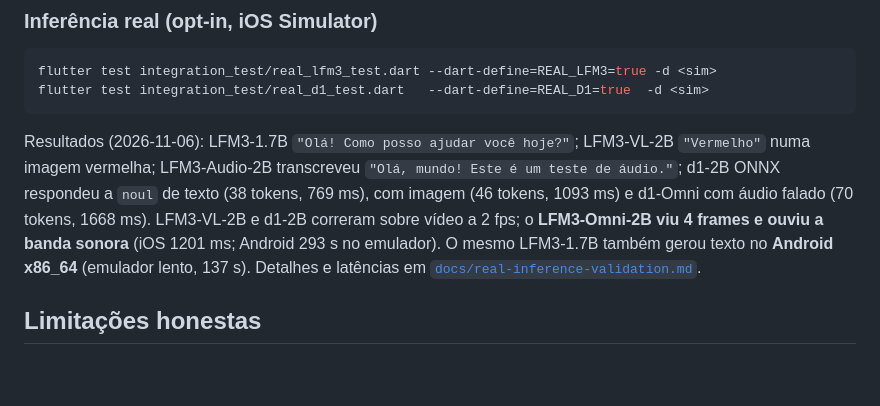
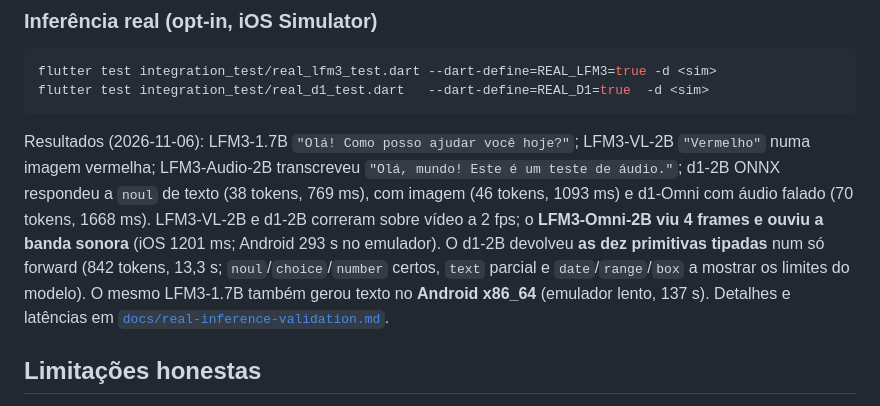
Before and after one commit to frederico-kluser/offline-ai-mobile, a Markdown page: README.md, the part around the change. GitHub-like rendering; blank space fills up the shorter version.

Commit message:
docs: regista gate real das dez primitivas d1

```diff
--- a/README.md
+++ b/README.md
@@ -130,8 +130,10 @@ LFM3-VL-2B `"Vermelho"` numa imagem vermelha; LFM3-Audio-2B transcreveu
 texto (38 tokens, 769 ms), com imagem (46 tokens, 1093 ms) e d1-Omni com
 áudio falado (70 tokens, 1668 ms). LFM3-VL-2B e d1-2B correram sobre vídeo a
 2 fps; o **LFM3-Omni-2B viu 4 frames e ouviu a banda sonora** (iOS 1201 ms;
-Android 293 s no emulador). O mesmo LFM3-1.7B também gerou texto no
-**Android x86_64** (emulador lento, 137 s).
+Android 293 s no emulador). O d1-2B devolveu **as dez primitivas tipadas**
+num só forward (842 tokens, 13,3 s; `noul`/`choice`/`number` certos, `text`
+parcial e `date`/`range`/`box` a mostrar os limites do modelo). O mesmo
+LFM3-1.7B também gerou texto no **Android x86_64** (emulador lento, 137 s).
 Detalhes e latências em
 [`docs/real-inference-validation.md`](docs/real-inference-validation.md).
 
```
Also changed, not shown: docs/real-inference-validation.md (+7 -0 lines).
